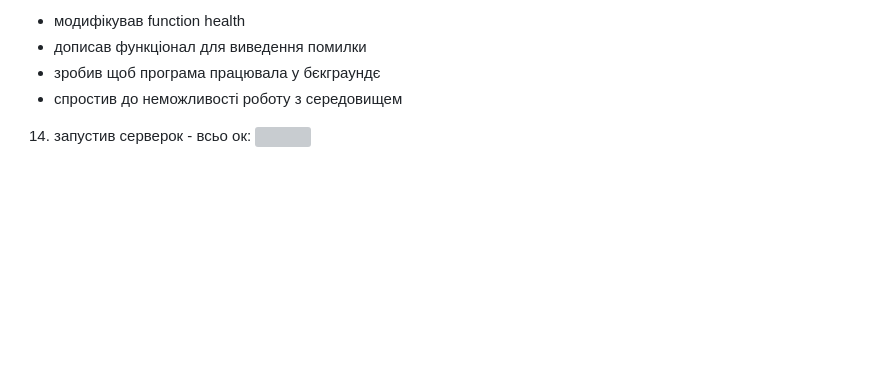
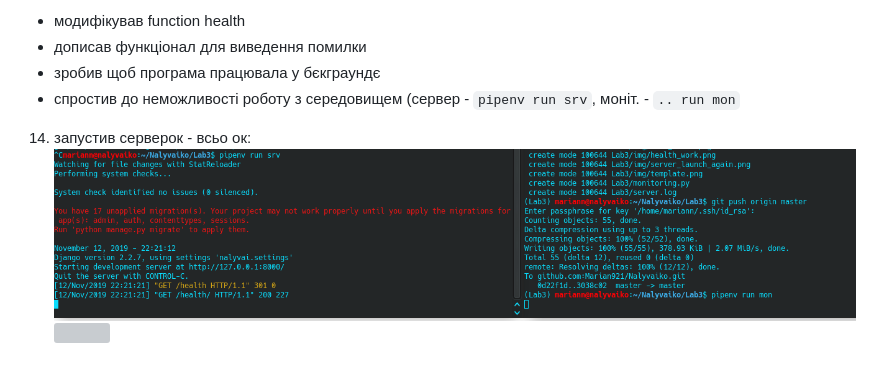
Before and after one commit to Marian921/Nalyvaiko, a Markdown page: Lab3/README.md, the part around the change printed below. GitHub-like rendering; pictures changed too: Lab3/img/serverok.png (added); blank space fills up the shorter version; grey boxes are pictures that could not be loaded.

Commit message:
lab3 - get **** done

```diff
--- a/Lab3/README.md
+++ b/Lab3/README.md
@@ -31,7 +31,7 @@
 * модифікував function health
 * дописав функціонал для виведення помилки
 * зробив щоб програма працювала у бєкграундє
-* спростив до неможливості роботу з середовищем
+* спростив до неможливості роботу з середовищем (сервер - `pipenv run srv`, моніт. - `.. run mon`
 
 14. запустив серверок - всьо ок:
 ![](./img/serverok.png)
```
Also changed, not shown: other parts of Lab3/README.md (+1 -0 lines), Lab3/img/health_ok.png (added), 1 other file.
